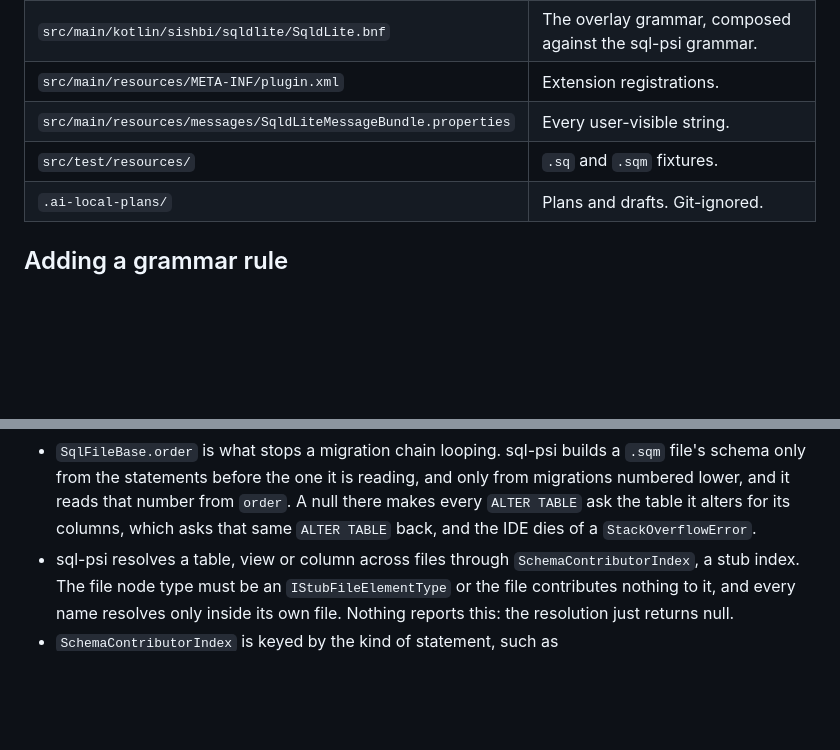
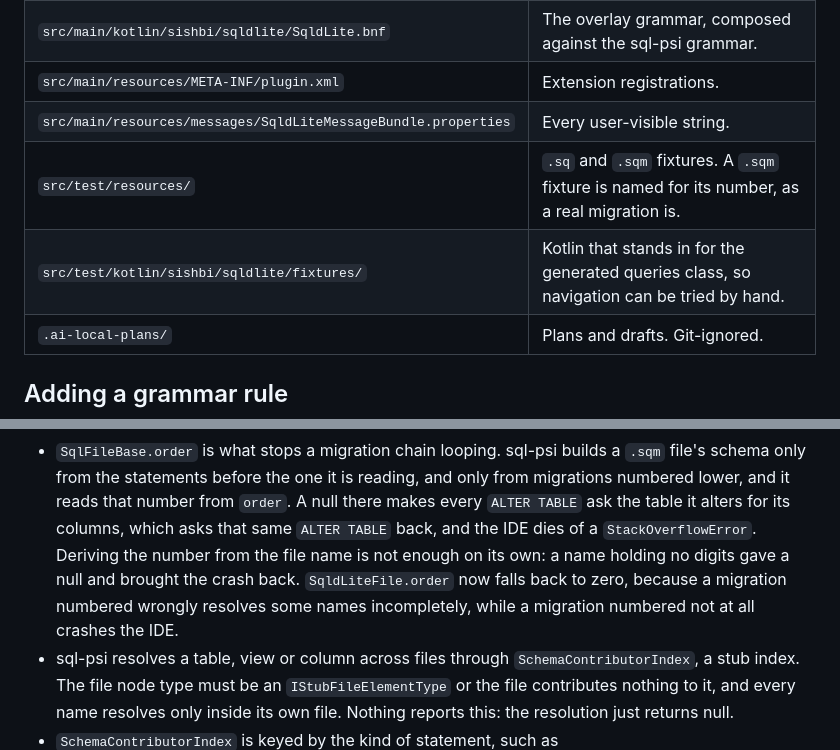
Before and after one commit to sishbi/sqld-lite-syntax, a Markdown page: CLAUDE.md, 2 parts joined by grey strips. Drawn GitHub-style; blank space fills up the shorter version.

```diff
--- a/CLAUDE.md
+++ b/CLAUDE.md
@@ -18,7 +18,8 @@ the official SqlDelight IntelliJ plugin.
 | `src/main/kotlin/sishbi/sqldlite/SqldLite.bnf` | The overlay grammar, composed against the sql-psi grammar. |
 | `src/main/resources/META-INF/plugin.xml` | Extension registrations. |
 | `src/main/resources/messages/SqldLiteMessageBundle.properties` | Every user-visible string. |
-| `src/test/resources/` | `.sq` and `.sqm` fixtures. |
+| `src/test/resources/` | `.sq` and `.sqm` fixtures. A `.sqm` fixture is named for its number, as a real migration is. |
+| `src/test/kotlin/sishbi/sqldlite/fixtures/` | Kotlin that stands in for the generated queries class, so navigation can be tried by hand. |
 | `.ai-local-plans/` | Plans and drafts. Git-ignored. |
 
 ## Adding a grammar rule
@@ -60,7 +61,10 @@ the attribute rules and the traps, all of which fail silently.
   only from the statements before the one it is reading, and only from migrations numbered lower,
   and it reads that number from `order`. A null there makes every `ALTER TABLE` ask the table it
   alters for its columns, which asks that same `ALTER TABLE` back, and the IDE dies of a
-  `StackOverflowError`.
+  `StackOverflowError`. Deriving the number from the file name is not enough on its own: a name
+  holding no digits gave a null and brought the crash back. `SqldLiteFile.order` now falls back to
+  zero, because a migration numbered wrongly resolves some names incompletely, while a migration
+  numbered not at all crashes the IDE.
 - sql-psi resolves a table, view or column across files through `SchemaContributorIndex`, a stub
   index. The file node type must be an `IStubFileElementType` or the file contributes nothing to it,
   and every name resolves only inside its own file. Nothing reports this: the resolution just
```
Also changed, not shown: README.md (+14 -0 lines), RELEASING.md (+10 -3 lines), docs/images/colour-scheme-page.png (added), docs/images/find-usages-table.png (added), docs/images/gutter-icon-setting.png (added), 13 other files.
